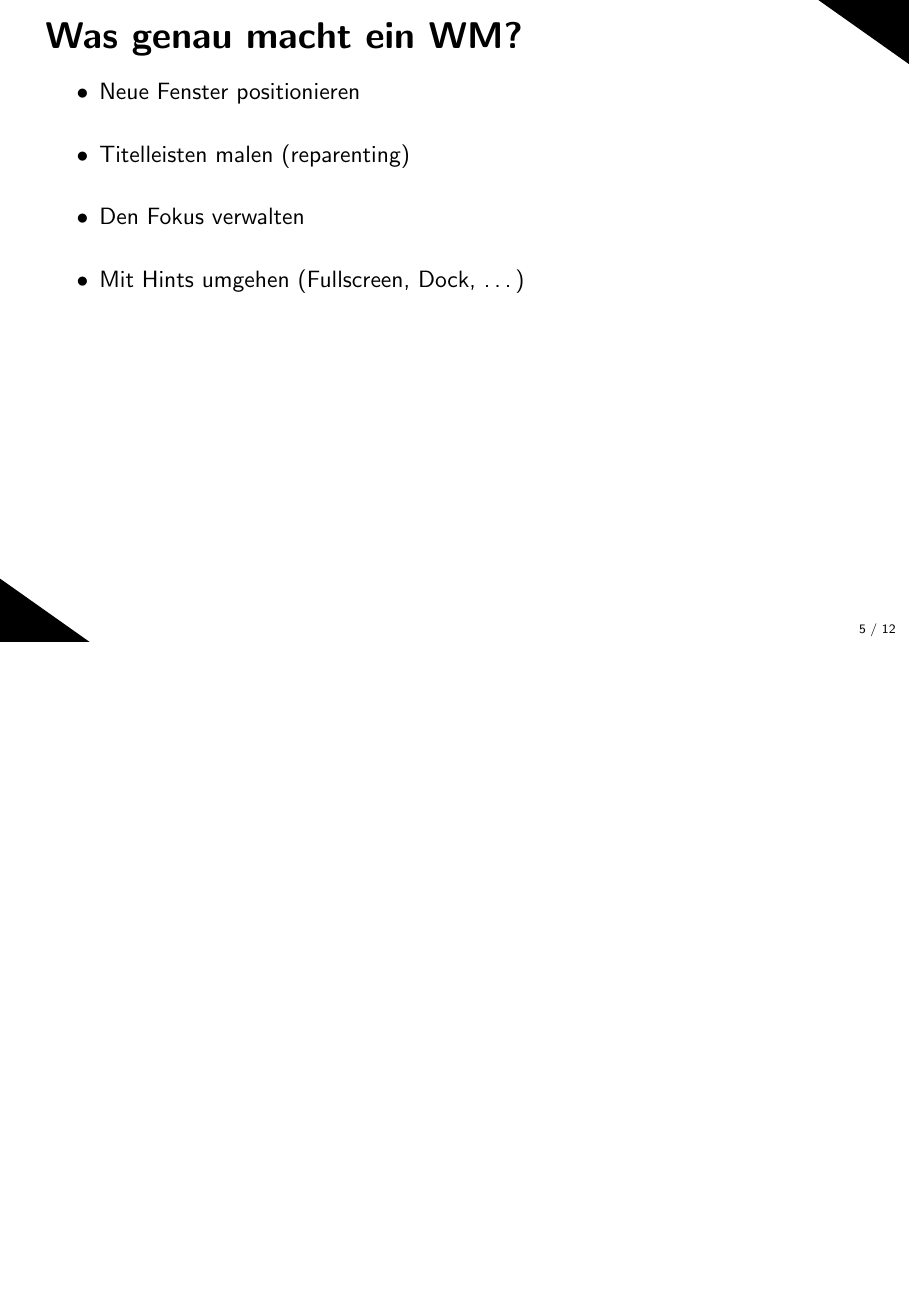
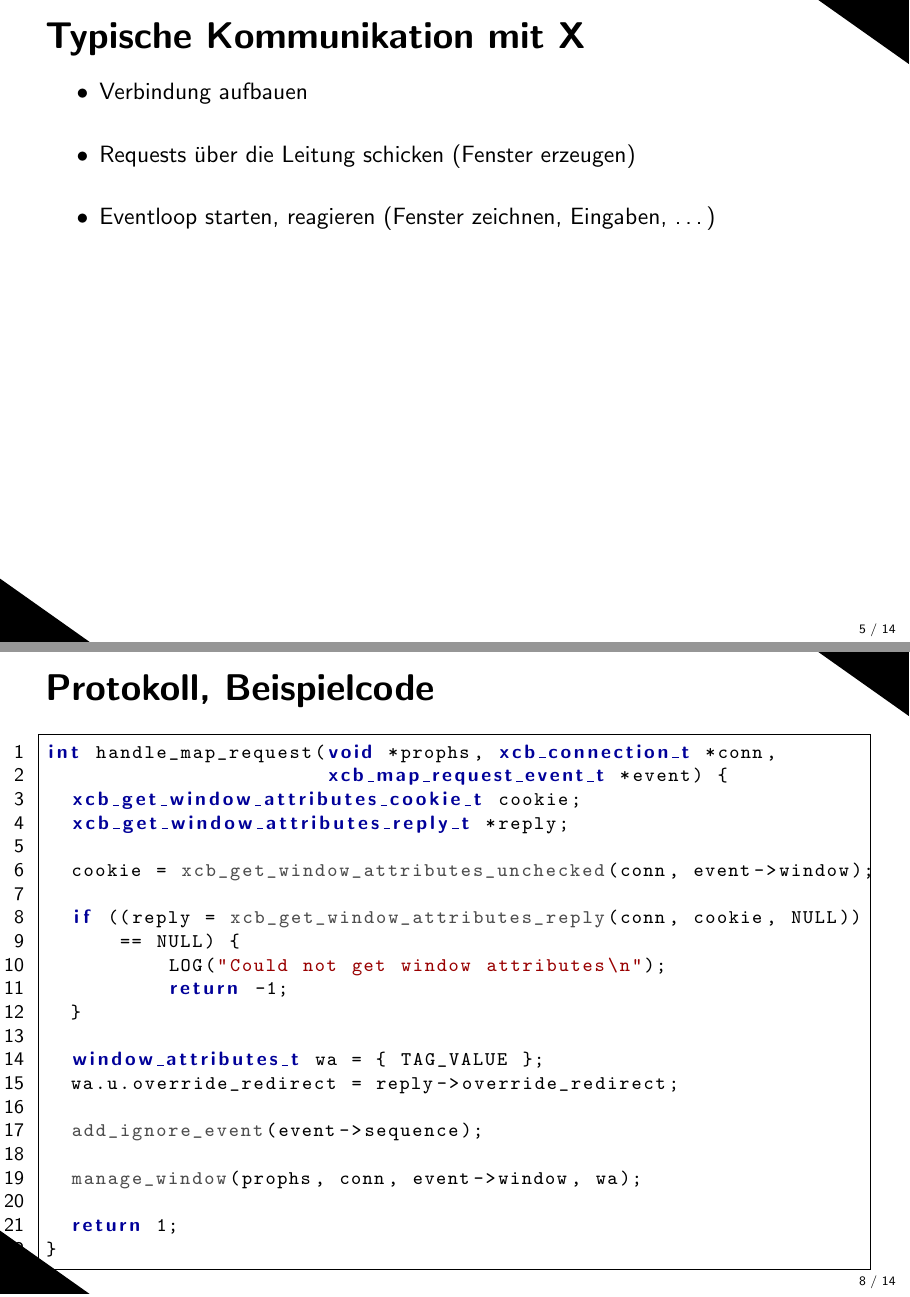
Before and after one commit to i3/i3, LaTeX slides (docs/NoName-2009-03-12/i3.tex): page 5 of 12 before the commit and pages 5 and 8 of 14 after it, the two joined at a grey line, the shorter picture padded with empty space. Compiled offline with LaTeX, dvips and Ghostscript.

Commit message:
Add some code to the presentation

```diff
--- a/docs/NoName-2009-03-12/i3.tex
+++ b/docs/NoName-2009-03-12/i3.tex
@@ -62,12 +63,22 @@ Drücken Sie Mod1+2 um diese Demo zu starten.
 \end{list}
 \end{slide}
 
+\begin{slide}{Typische Kommunikation mit X}
+\begin{list}{$\bullet$}{\itemsep=1em}
+	\item<1-> Verbindung aufbauen
+	\item<2-> Requests über die Leitung schicken (Fenster erzeugen)
+	\item<3-> Eventloop starten, reagieren (Fenster zeichnen, Eingaben, …)
+\end{list}
+\end{slide}
+
 \begin{slide}{Was genau macht ein WM?}
 \begin{list}{$\bullet$}{\itemsep=1em}
-	\item<1-> Neue Fenster positionieren
-	\item<2-> Titelleisten malen (reparenting)
-	\item<3-> Den Fokus verwalten
-	\item<4-> Mit Hints umgehen (Fullscreen, Dock, …)
+	\item<1-> Events umlenken
+	\item<2-> Neue Fenster anzeigen/positionieren (MapRequest)
+	\item<3-> Titelleisten malen (reparenting)
+	\item<4-> Den Fokus verwalten
+	\item<5-> Mit Hints umgehen (Fenstertitel, Fullscreen, Dock, …)
+	\item<6-> Auf Benutzereingaben reagieren
 \end{list}
 \end{slide}
 
@@ -77,6 +88,33 @@ Drücken Sie Mod1+2 um diese Demo zu starten.
 	\item<2-> Netzwerk-transparent (debugging, xtrace)
 	\item<3-> Das Protokoll ist gut designed (Extensions möglich, simpel)
 \end{list}
+\end{slide}
+
+\begin{slide}[method=direct]{Protokoll, Beispielcode}
+\begin{code}
+int handle_map_request(void *prophs, xcb_connection_t *conn,
+		       xcb_map_request_event_t *event) {
+  xcb_get_window_attributes_cookie_t cookie;
+  xcb_get_window_attributes_reply_t *reply;
+
+  cookie = xcb_get_window_attributes_unchecked(conn, event->window);
+
+  if ((reply = xcb_get_window_attributes_reply(conn, cookie, NULL))
+      == NULL) {
+          LOG("Could not get window attributes\n");
+          return -1;
+  }
+
+  window_attributes_t wa = { TAG_VALUE };
+  wa.u.override_redirect = reply->override_redirect;
+
+  add_ignore_event(event->sequence);
+
+  manage_window(prophs, conn, event->window, wa);
+
+  return 1;
+}
+\end{code}
 \end{slide}
 
 \begin{slide}{Was an X nicht so toll ist}
```
Also changed, not shown: docs/NoName-2009-03-12/i3.tex (27 more changed lines).
